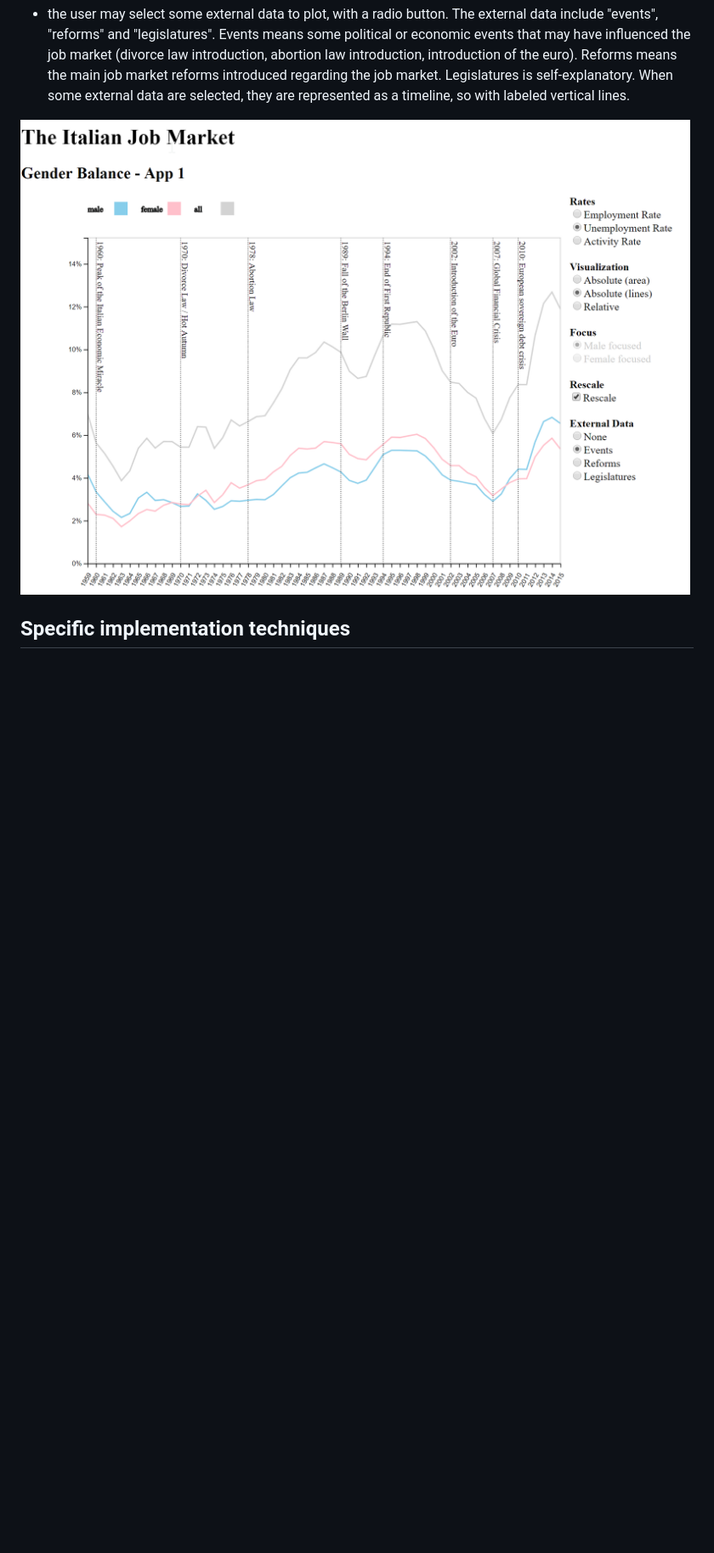
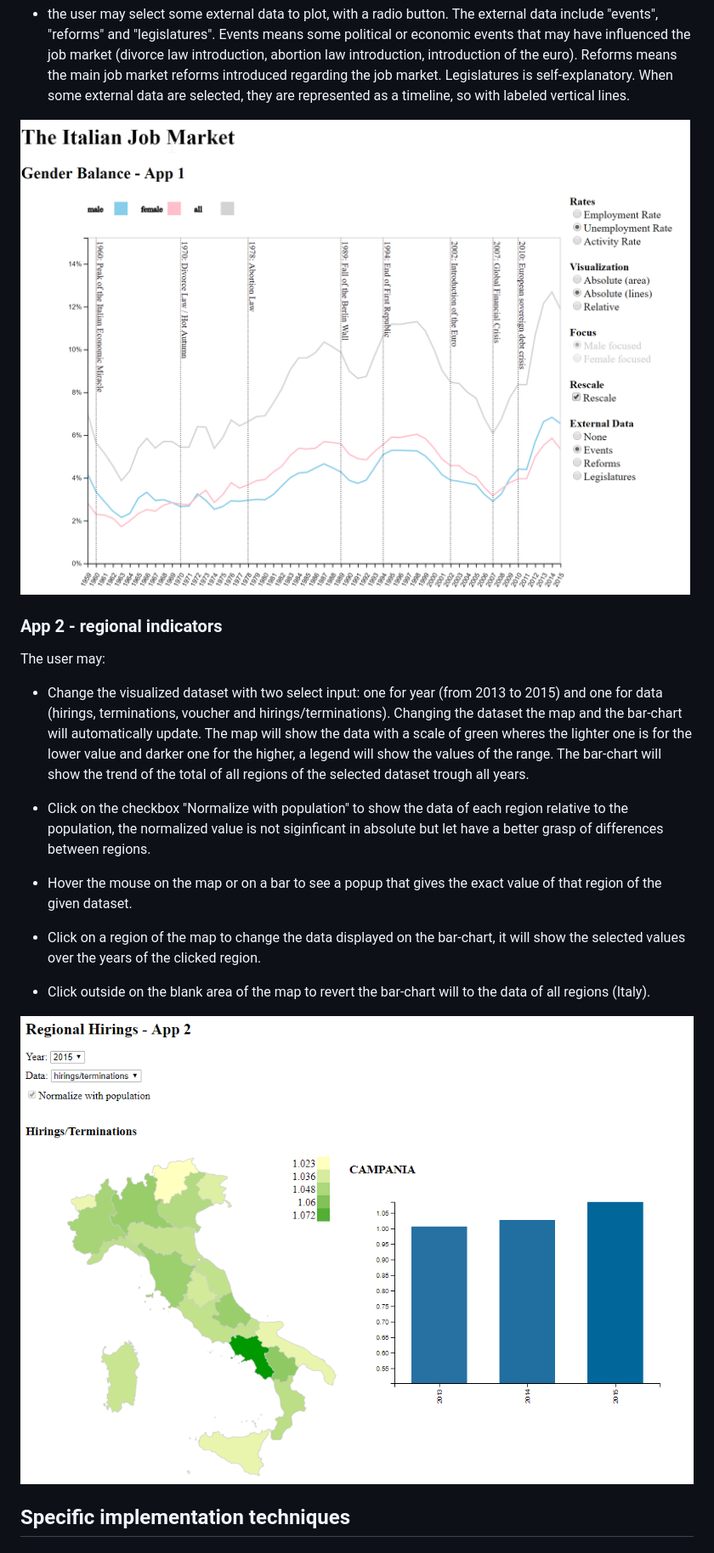
Before and after one commit to federicobozzini/unige-data-visualization, a Markdown page: project/documentation.md, the part around the change printed below. Shown: that part at 85% size. Drawn GitHub-style; pictures changed too: project/img/app2.png (added); blank space fills up the shorter version.

Commit message:
Project: added some documentation for the app 2.

```diff
--- a/project/documentation.md
+++ b/project/documentation.md
@@ -104,8 +104,25 @@ The main interaction a User can make with the application are:
 
 - the user may select some external data to plot, with a radio button. The external data include "events", "reforms" and "legislatures". Events means some political or economic events that may have influenced the job market (divorce law introduction, abortion law introduction, introduction of the euro). Reforms means the main job market reforms introduced regarding the job market. Legislatures is self-explanatory. When some external data are selected, they are represented as a timeline, so with labeled vertical lines.
 
+![app 1 screenshot](img/app1.png)
 
-![app 1 screenshot](img/app1.png)
+### App 2 - regional indicators
+
+The user may:
+
+- Change the visualized dataset with two select input: one for year (from 2013 to 2015) and one for data (hirings, terminations, voucher and hirings/terminations). Changing the dataset the map and the bar-chart will automatically update.
+The map will show the data with a scale of green wheres the lighter one is for the lower value and darker one for the higher, a legend will show the values of the range.
+The bar-chart will show the trend of the total of all regions of the selected dataset trough all years.
+
+- Click on the checkbox "Normalize with population" to show the data of each region relative to the population, the normalized value is not siginficant in absolute but let have a better grasp of differences between regions.
+
+- Hover the mouse on the map or on a bar to see a popup that gives the exact value of that region of the given dataset.
+
+- Click on a region of the map to change the data displayed on the bar-chart, it will show the selected values over the years of the clicked region.
+
+- Click outside on the blank area of the map to revert the bar-chart will to the data of all regions (Italy).
+
+![app 2 screenshot](img/app2.png)
 
 ## Specific implementation techniques
 
```
Also changed, not shown: other parts of project/documentation.md (+2 -0 lines).
